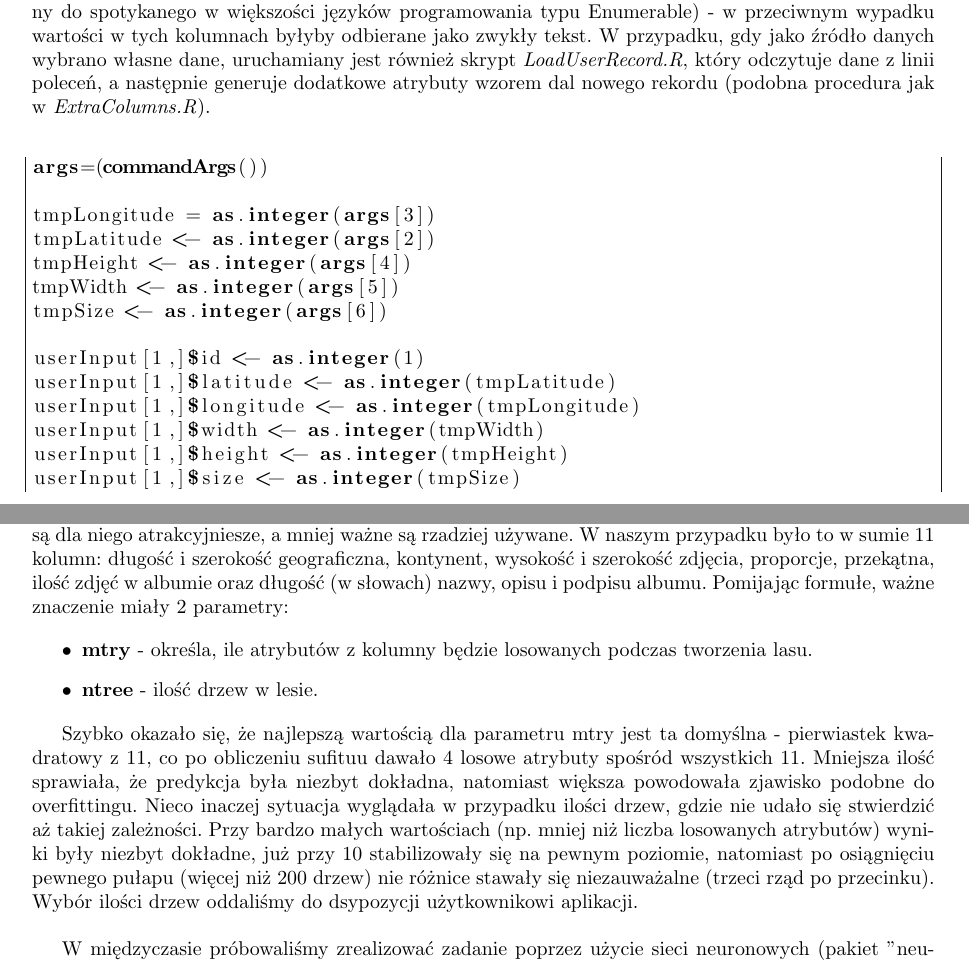
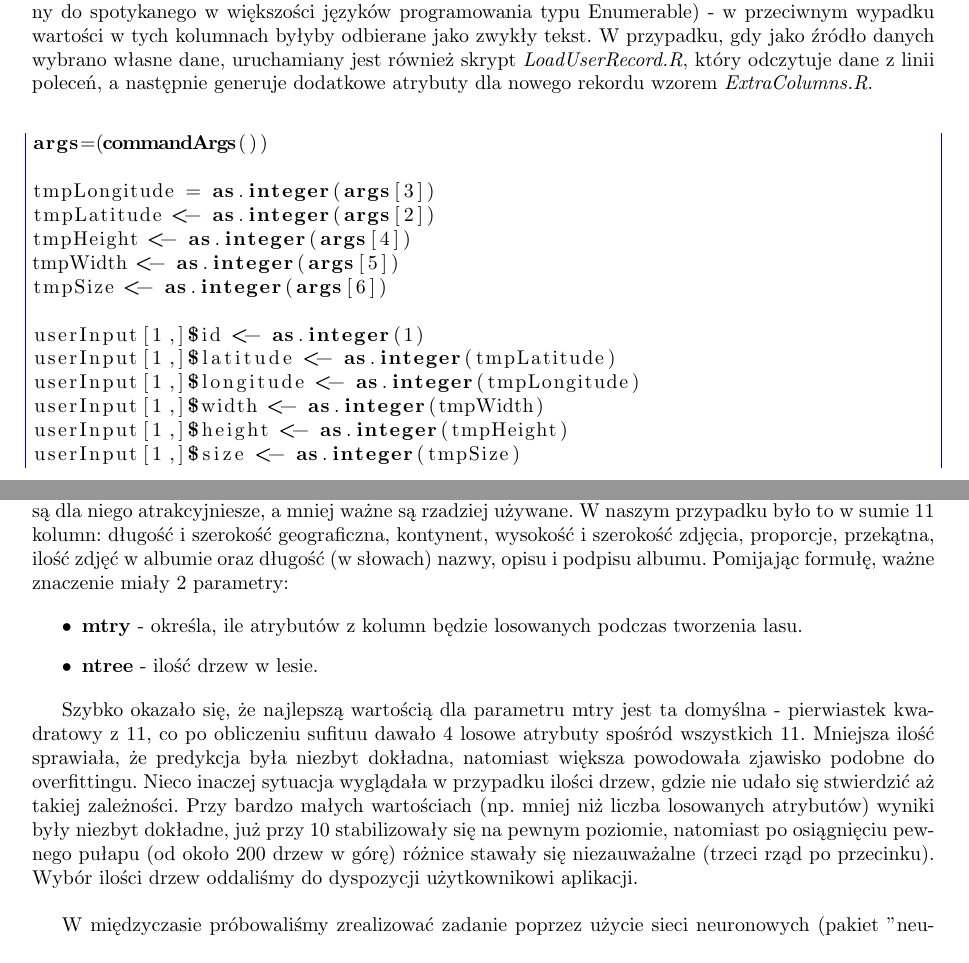
Before and after one commit to Trimack93/BIAI-projekt, a LaTeX document (Raport/Raport.tex): two parts of pages 6 and 10 of 10, joined at a grey line, cut so that both start at the same text. Compiled offline with pdfLaTeX.

Commit message:
Raport: Korekta
Literówki i wcięcia

```diff
--- a/Raport/Raport.tex
+++ b/Raport/Raport.tex
@@ -26,7 +26,7 @@
 \usepackage{hyperref}
 \usepackage{endnotes}
 
-\lstdefinestyle{sharpc}{language=[Sharp]C, frame=lr, rulecolor=\color{blue!80!black}}
+\lstdefinestyle{sharpc}{language=[Sharp]C, frame=lr, rulecolor=\color{blue!80!black},  tabsize=2}
 
 \lstdefinelanguage{CSharp}
 {
@@ -307,7 +306,7 @@ train$proportions[(train$width / train$height) >= 1.55] <- '> 3:2'
 train$resolution <- as.integer(sqrt(train$height^2 + train$width^2))
 \end{lstlisting}
 
-Ważnym elementem było zadeklarowanie atrybutów \textit{Continent} i \textit{proportions} jako typ factor (podobny do spotykanego w większości języków programowania typu Enumerable) - w przeciwnym wypadku wartości w tych kolumnach byłyby odbierane jako zwykły tekst. W przypadku, gdy jako źródło danych wybrano własne dane, uruchamiany jest również skrypt \textit{LoadUserRecord.R}, który odczytuje dane z linii poleceń, a następnie generuje dodatkowe atrybuty wzorem dal nowego rekordu (podobna procedura jak w \textit{ExtraColumns.R}). \\
+Ważnym elementem było zadeklarowanie atrybutów \textit{Continent} i \textit{proportions} jako typ factor (podobny do spotykanego w większości języków programowania typu Enumerable) - w przeciwnym wypadku wartości w tych kolumnach byłyby odbierane jako zwykły tekst. W przypadku, gdy jako źródło danych wybrano własne dane, uruchamiany jest również skrypt \textit{LoadUserRecord.R}, który odczytuje dane z linii poleceń, a następnie generuje dodatkowe atrybuty dla nowego rekordu wzorem \textit{ExtraColumns.R}. \\
 
 \begin{lstlisting}[language=R]
 args=(commandArgs())
@@ -420,14 +419,14 @@ Graf po lewej oznacza, jak wielki wpływ miał dany atrybut - przede wszystkim j
 
 W trakcie testów aplikacji otrzymywaliśmy wyniki w okolicach 16-18\% albumów dobrych jakościowo dla algorytmu drugiego (randomForest) i około 14-15\% dla algorytmu pierwszego (cforest z pakietu "party"). Są to wartości zbliżone do proporcji z zestawu treningowego. Należy jednak zaznaczyć, że w przypadku pierwszego algorytmu pamięć przydzielona przez R.NET została wyczerpana i niemożliwe było dokończenie obliczeń. Z tego powodu, predykcja za pomocą funkcji cforest była jedynie na połowie zestawu treningowego (około 20000 wierszy). \\
 
-W trakcie testów zmieniano ilość podawanych atrybutów podawanych w formule. Okazało się, że najlepsze wyniki uzyskuje się wykorzystując wszystkie z nich - algorytm lasów sam dobiera sobie, które są dla niego atrakcyjniesze, a mniej ważne są rzadziej używane. W naszym przypadku było to w sumie 11 kolumn: długość i szerokość geograficzna, kontynent, wysokość i szerokość zdjęcia, proporcje, przekątna, ilość zdjęć w albumie oraz długość (w słowach) nazwy, opisu i podpisu albumu. Pomijając formułe, ważne znaczenie miały 2 parametry:
+W trakcie testów zmieniano ilość podawanych atrybutów podawanych w formule. Okazało się, że najlepsze wyniki uzyskuje się wykorzystując wszystkie z nich - algorytm lasów sam dobiera sobie, które są dla niego atrakcyjniesze, a mniej ważne są rzadziej używane. W naszym przypadku było to w sumie 11 kolumn: długość i szerokość geograficzna, kontynent, wysokość i szerokość zdjęcia, proporcje, przekątna, ilość zdjęć w albumie oraz długość (w słowach) nazwy, opisu i podpisu albumu. Pomijając formułę, ważne znaczenie miały 2 parametry:
 
 \begin{itemize}
-	\item \textbf{mtry} - określa, ile atrybutów z kolumny będzie losowanych podczas tworzenia lasu.
+	\item \textbf{mtry} - określa, ile atrybutów z kolumn będzie losowanych podczas tworzenia lasu.
 	\item \textbf{ntree} - ilość drzew w lesie.
 \end{itemize}
 
-Szybko okazało się, że najlepszą wartością dla parametru mtry jest ta domyślna - pierwiastek kwadratowy z 11, co po obliczeniu sufituu dawało 4 losowe atrybuty spośród wszystkich 11. Mniejsza ilość sprawiała, że predykcja była niezbyt dokładna, natomiast większa powodowała zjawisko podobne do overfittingu. Nieco inaczej sytuacja wyglądała w przypadku ilości drzew, gdzie nie udało się stwierdzić aż takiej zależności.  Przy bardzo małych wartościach (np. mniej niż liczba losowanych atrybutów) wyniki były niezbyt dokładne, już przy 10 stabilizowały się na pewnym poziomie, natomiast po osiągnięciu pewnego pułapu (więcej niż 200 drzew) nie różnice stawały się niezauważalne (trzeci rząd po przecinku). Wybór ilości drzew oddaliśmy do dsypozycji użytkownikowi aplikacji.\\
+Szybko okazało się, że najlepszą wartością dla parametru mtry jest ta domyślna - pierwiastek kwadratowy z 11, co po obliczeniu sufituu dawało 4 losowe atrybuty spośród wszystkich 11. Mniejsza ilość sprawiała, że predykcja była niezbyt dokładna, natomiast większa powodowała zjawisko podobne do overfittingu. Nieco inaczej sytuacja wyglądała w przypadku ilości drzew, gdzie nie udało się stwierdzić aż takiej zależności.  Przy bardzo małych wartościach (np. mniej niż liczba losowanych atrybutów) wyniki były niezbyt dokładne, już przy 10 stabilizowały się na pewnym poziomie, natomiast po osiągnięciu pewnego pułapu (od około 200 drzew w górę) różnice stawały się niezauważalne (trzeci rząd po przecinku). Wybór ilości drzew oddaliśmy do dyspozycji użytkownikowi aplikacji.\\
 
 W międzyczasie próbowaliśmy zrealizować zadanie poprzez użycie sieci neuronowych (pakiet "neuralnet"), co jednak się nie udało - małe sieci po długim czasie wykonywania (około 5-10 minut) dawały niezadowalające wyniki, natomiast te bardziej rozbudowane wykonywały się ponad 2 godziny (dokładny czas nieznany). Po sprawdzeniu tendencji na stronie kaggle.com okazało się, że do zadań podobnych do naszego sieci neuronowe są stosunkowo rzadko wykorzystywane.\\
 
```
Also changed, not shown: Raport/Raport.pdf, Raport/Raport.tex (7 more changed lines), 2 other files. Lines whose indentation alone changed are shown as unchanged.
